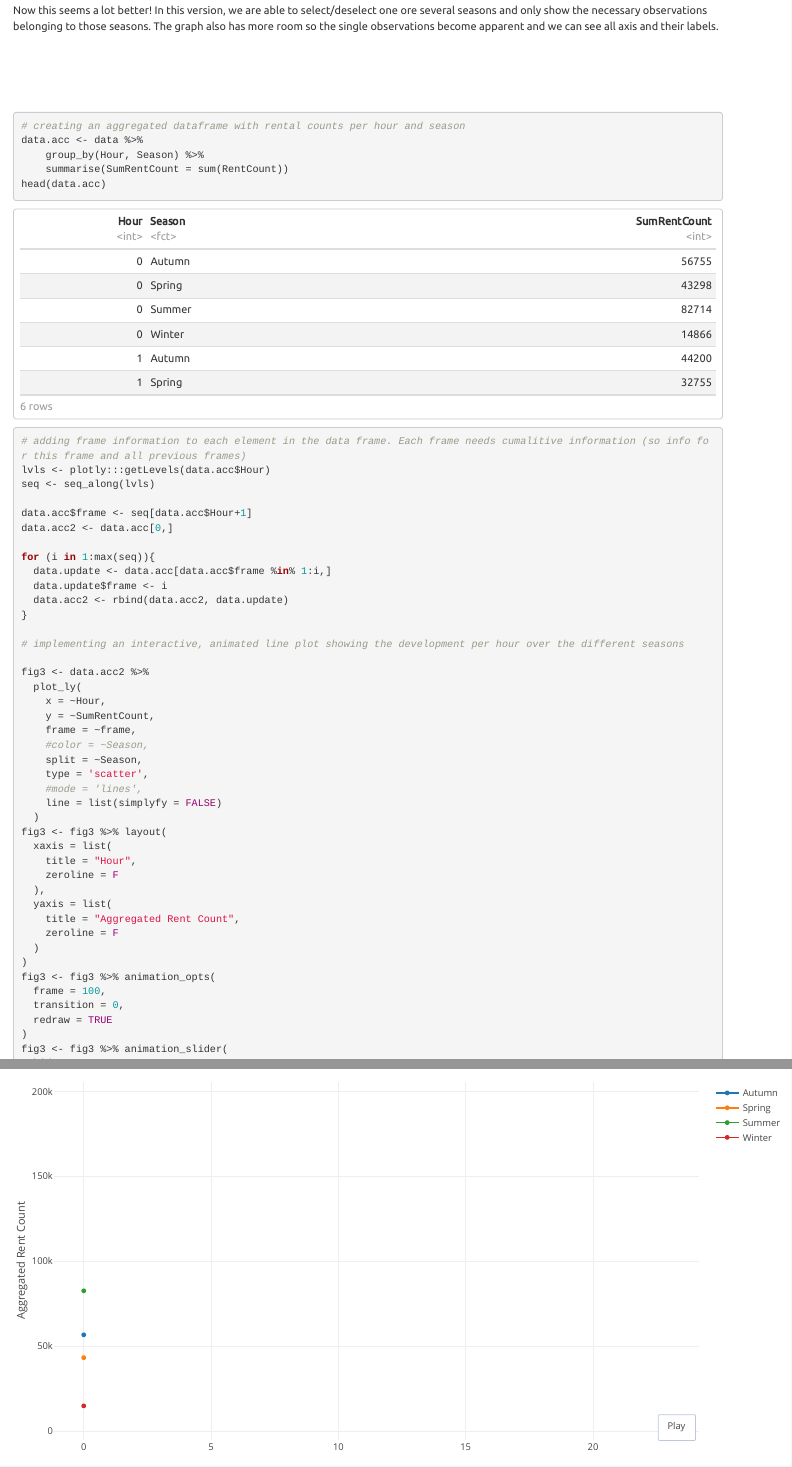
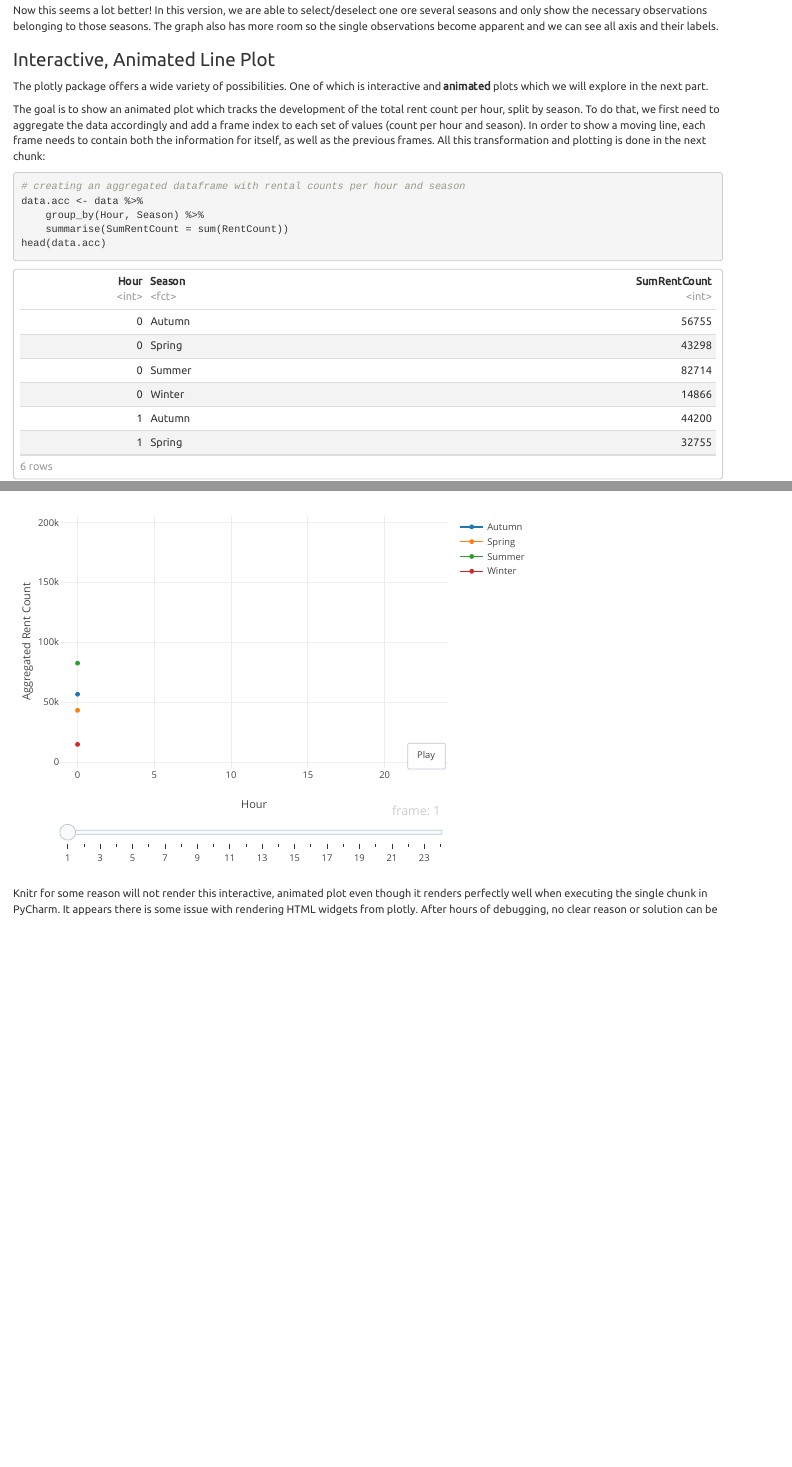
Before and after one commit to phi-0/rbootcamp, an R Markdown document (Group_Work/scripts/RBootcamp_Analysis_Rental_Bikes.rmd): the page in a window 1100 px wide, from 16650 px down before the commit and from 16730 px down after it, so that both start at the same text, and a second part further down, joined at a grey line. Rendered offline with R 4.5, knitr and Pandoc, with nearby package versions; code that draws random numbers runs with fixed seeds of ours; some code elsewhere in the file could not run offline.

Commit message:
update plotly animated chapter

````diff
--- a/Group_Work/scripts/RBootcamp_Analysis_Rental_Bikes.rmd
+++ b/Group_Work/scripts/RBootcamp_Analysis_Rental_Bikes.rmd
@@ -455,12 +457,13 @@ fig2 %>% layout(autosize = FALSE, width = 1000, height = 600, margin = list(l=50
 
 Now this seems a lot better! In this version, we are able to select/deselect one ore several seasons and only show the necessary observations belonging to those seasons. The graph also has more room so the single observations become apparent and we can see all axis and their labels.
 
-<br>
-<br>
-<br>
-<br>
+### Interactive, Animated Line Plot
 
-```{r, message = FALSE, warning = FALSE, cache = TRUE, animation.hook = 'gifski'}
+The plotly package offers a wide variety of possibilities. One of which is interactive and **animated** plots which we will explore in the next part.
+
+The goal is to show an animated plot which tracks the development of the total rent count per hour, split by season. To do that, we first need to aggregate the data accordingly and add a frame index to each set of values (count per hour and season). In order to show a moving line, each frame needs to contain both the information for itself, as well as the previous frames. All this transformation and plotting is done in the next chunk:
+
+```{r, message = FALSE, warning = FALSE, cache = TRUE}
 # creating an aggregated dataframe with rental counts per hour and season
 data.acc <- data %>%
     group_by(Hour, Season) %>%
@@ -496,17 +499,17 @@ fig3 <- data.acc2 %>%
 fig3 <- fig3 %>% layout(
   xaxis = list(
     title = "Hour",
-    zeroline = F
+    zeroline = FALSE
   ),
   yaxis = list(
     title = "Aggregated Rent Count",
-    zeroline = F
+    zeroline = FALSE
   )
 )
 fig3 <- fig3 %>% animation_opts(
   frame = 100,
   transition = 0,
-  redraw = TRUE
+  redraw = FALSE
 )
 fig3 <- fig3 %>% animation_slider(
   hide = FALSE
@@ -521,3 +525,4 @@ fig3 <- fig3 %>% layout(autosize = FALSE, width = 1000, height = 600, margin = l
 fig3
 ```
 
+Knitr for some reason will not render this interactive, animated plot even though it renders perfectly well when executing the single chunk in PyCharm. It appears there is some issue with rendering HTML widgets from plotly. After hours of debugging, no clear reason or solution can be found. As a work-around, the resulting figure has been exported as a HTML document including relevant widgets. The plot can be access via this link:
````
Also changed, not shown: Group_Work/scripts/RBootcamp_Analysis_Rental_Bikes.rmd (12 more changed lines), 6 other files.
